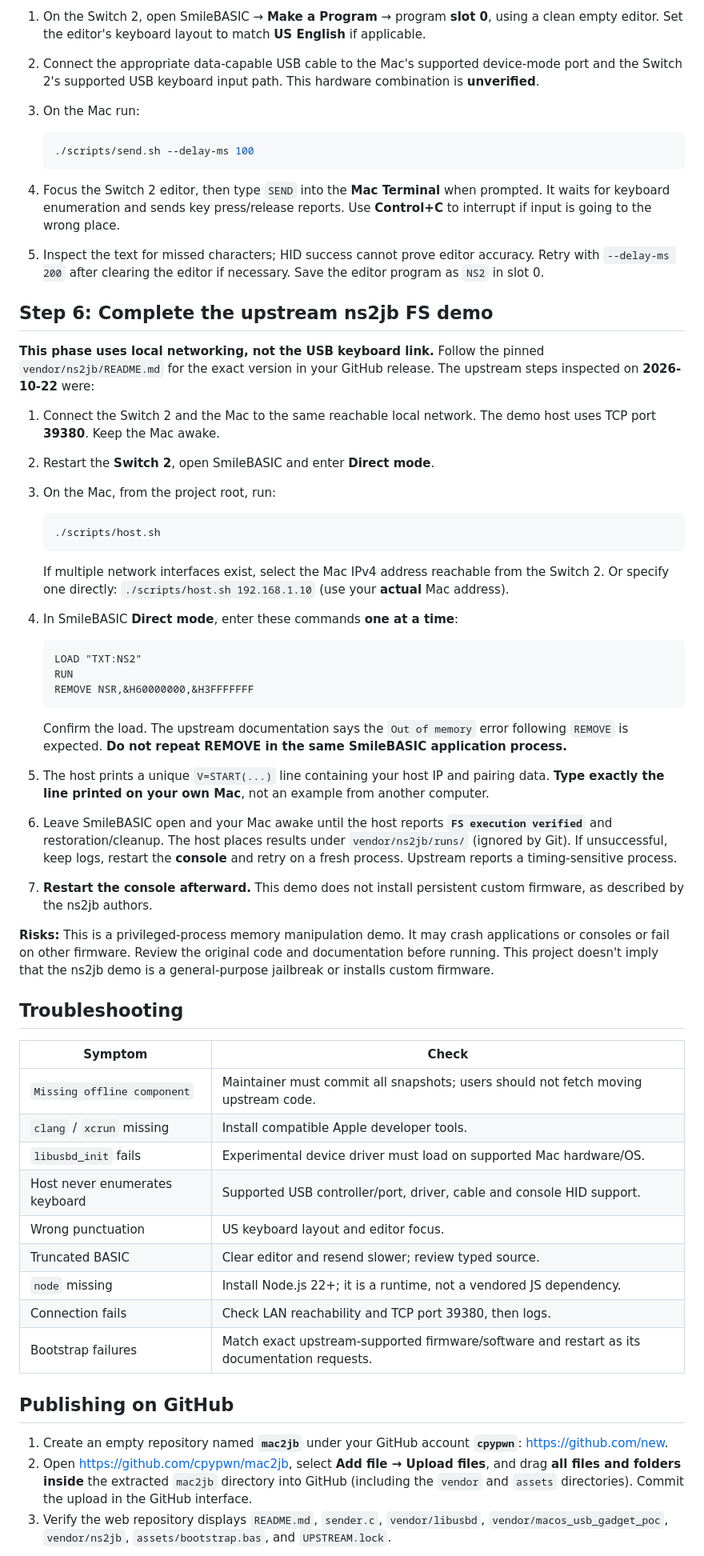
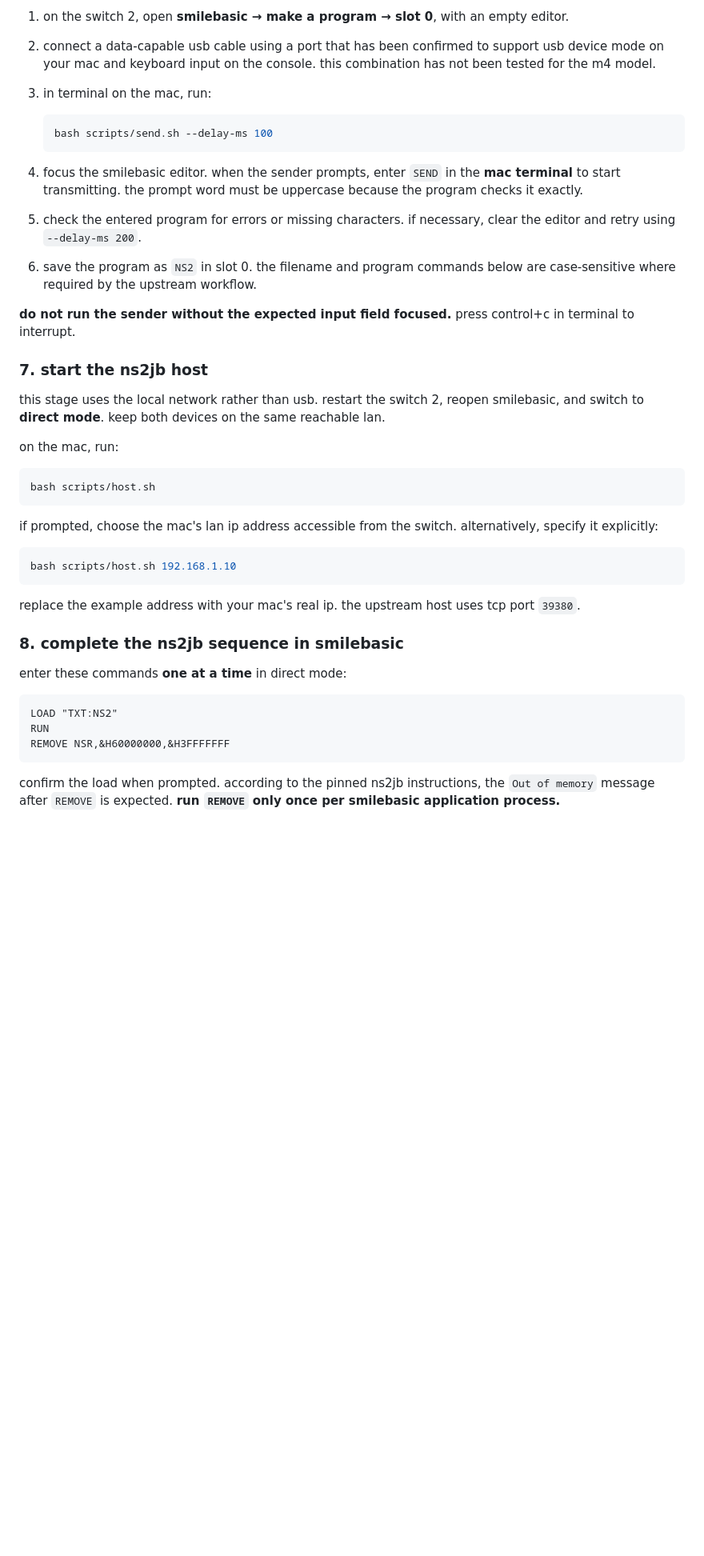
Before and after one commit to FrancescoGrazioso/mac2jb, a Markdown page: README.md, the part around one of its changes. Shown at 80% size. Drawn GitHub-style; blank space fills up the shorter version.

````diff
--- a/README.md
+++ b/README.md
@@ -105,60 +84,45 @@ Requires the sender to be compiled. Validates the **frozen** `assets/bootstrap.b
 
-1. On the Switch 2, open SmileBASIC → **Make a Program** → program **slot 0**, using a clean empty editor. Set the editor's keyboard layout to match **US English** if applicable.
-2. Connect the appropriate data-capable USB cable to the Mac's supported device-mode port and the Switch 2's supported USB keyboard input path. This hardware combination is **unverified**.
-3. On the Mac run:
+1. on the switch 2, open **smilebasic → make a program → slot 0**, with an empty editor.
+2. connect a data-capable usb cable using a port that has been confirmed to support usb device mode on your mac and keyboard input on the console. this combination has not been tested for the m4 model.
+3. in terminal on the mac, run:
 
-   ```bash
-   ./scripts/send.sh --delay-ms 100
+   ```sh
+   bash scripts/send.sh --delay-ms 100
    ```
 
-4. Focus the Switch 2 editor, then type `SEND` into the **Mac Terminal** when prompted. It waits for keyboard enumeration and sends key press/release reports. Use **Control+C** to interrupt if input is going to the wrong place.
-5. Inspect the text for missed characters; HID success cannot prove editor accuracy. Retry with `--delay-ms 200` after clearing the editor if necessary. Save the editor program as `NS2` in slot 0.
+4. focus the smilebasic editor. when the sender prompts, enter `SEND` in the **mac terminal** to start transmitting. the prompt word must be uppercase because the program checks it exactly.
+5. check the entered program for errors or missing characters. if necessary, clear the editor and retry using `--delay-ms 200`.
+6. save the program as `NS2` in slot 0. the filename and program commands below are case-sensitive where required by the upstream workflow.
 
-## Step 6: Complete the upstream ns2jb FS demo
+**do not run the sender without the expected input field focused.** press control+c in terminal to interrupt.
 
-**This phase uses local networking, not the USB keyboard link.** Follow the pinned `vendor/ns2jb/README.md` for the exact version in your GitHub release. The upstream steps inspected on **2026-10-22** were:
+### 7. start the ns2jb host
 
-1. Connect the Switch 2 and the Mac to the same reachable local network. The demo host uses TCP port **39380**. Keep the Mac awake.
-2. Restart the **Switch 2**, open SmileBASIC and enter **Direct mode**.
-3. On the Mac, from the project root, run:
+this stage uses the local network rather than usb. restart the switch 2, reopen smilebasic, and switch to **direct mode**. keep both devices on the same reachable lan.
 
-   ```bash
-   ./scripts/host.sh
-   ```
+on the mac, run:
 
-   If multiple network interfaces exist, select the Mac IPv4 address reachable from the Switch 2. Or specify one directly: `./scripts/host.sh 192.168.1.10` (use your **actual** Mac address).
-4. In SmileBASIC **Direct mode**, enter these commands **one at a time**:
+```sh
+bash scripts/host.sh
+```
 
-   ```basic
-   LOAD "TXT:NS2"
-   RUN
-   REMOVE NSR,&H60000000,&H3FFFFFFF
-   ```
+if prompted, choose the mac's lan ip address accessible from the switch. alternatively, specify it explicitly:
 
-   Confirm the load. The upstream documentation says the `Out of memory` error following `REMOVE` is expected. **Do not repeat REMOVE in the same SmileBASIC application process.**
-5. The host prints a unique `V=START(...)` line containing your host IP and pairing data. **Type exactly the line printed on your own Mac**, not an example from another computer.
-6. Leave SmileBASIC open and your Mac awake until the host reports **`FS execution verified`** and restoration/cleanup. The host places results under `vendor/ns2jb/runs/` (ignored by Git). If unsuccessful, keep logs, restart the **console** and retry on a fresh process. Upstream reports a timing-sensitive process.
-7. **Restart the console afterward.** This demo does not install persistent custom firmware, as described by the ns2jb authors.
+```sh
+bash scripts/host.sh 192.168.1.10
+```
 
-**Risks:** This is a privileged-process memory manipulation demo. It may crash applications or consoles or fail on other firmware. Review the original code and documentation before running. This project doesn't imply that the ns2jb demo is a general-purpose jailbreak or installs custom firmware.
+replace the example address with your mac's real ip. the upstream host uses tcp port `39380`.
 
-## Troubleshooting
+### 8. complete the ns2jb sequence in smilebasic
 
-| Symptom | Check |
-|---|---|
-| `Missing offline component` | Maintainer must commit all snapshots; users should not fetch moving upstream code. |
-| `clang` / `xcrun` missing | Install compatible Apple developer tools. |
-| `libusbd_init` fails | Experimental device driver must load on supported Mac hardware/OS. |
-| Host never enumerates keyboard | Supported USB controller/port, driver, cable and console HID support. |
-| Wrong punctuation | US keyboard layout and editor focus. |
-| Truncated BASIC | Clear editor and resend slower; review typed source. |
-| `node` missing | Install Node.js 22+; it is a runtime, not a vendored JS dependency. |
-| Connection fails | Check LAN reachability and TCP port 39380, then logs. |
-| Bootstrap failures | Match exact upstream-supported firmware/software and restart as its documentation requests. |
+enter these commands **one at a time** in direct mode:
 
-## Publishing on GitHub
+```basic
+LOAD "TXT:NS2"
+RUN
+REMOVE NSR,&H60000000,&H3FFFFFFF
+```
 
-1. Create an empty repository named **`mac2jb`** under your GitHub account **`cpypwn`**: <https://github.com/new>.
-2. Open <https://github.com/cpypwn/mac2jb>, select **Add file → Upload files**, and drag **all files and folders inside** the extracted `mac2jb` directory into GitHub (including the `vendor` and `assets` directories). Commit the upload in the GitHub interface.
-3. Verify the web repository displays `README.md`, `sender.c`, `vendor/libusbd`, `vendor/macos_usb_gadget_poc`, `vendor/ns2jb`, `assets/bootstrap.bas`, and `UPSTREAM.lock`.
+confirm the load when prompted. according to the pinned ns2jb instructions, the `Out of memory` message after `REMOVE` is expected. **run `REMOVE` only once per smilebasic application process.**
 
````
Also changed, not shown: other parts of README.md (+90 -76 lines).
